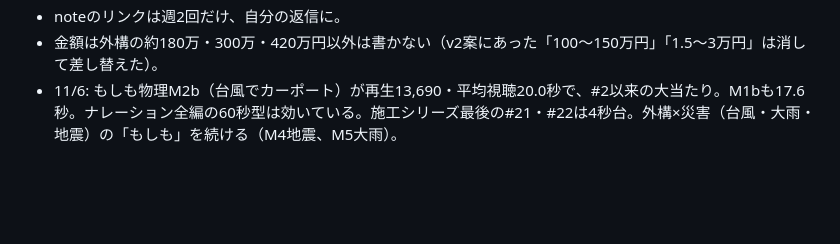
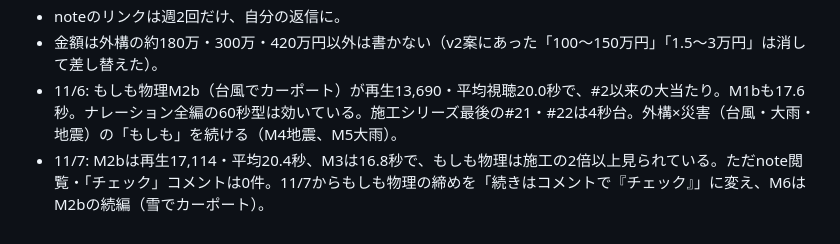
Before and after one commit to rikutonbo318-ctrl/TOWA, a Markdown page: instagram/REELS_RUNBOOK.md, the part around the change. GitHub-like rendering; blank space fills up the shorter version.

Commit message:
改善メモ 11/7
Co-Authored-By: Claude Opus 5.5 <noreply@anthropic.com>
Claude-Session: https://claude.ai/code/session_01Uv1x6NA99wRioowC1V4sry

```diff
--- a/instagram/REELS_RUNBOOK.md
+++ b/instagram/REELS_RUNBOOK.md
@@ -100,3 +100,4 @@ cd .. && sh make_reel.sh 03 1   # 書き出し→BGM→圧縮をまとめて（
 - noteのリンクは週2回だけ、自分の返信に。
 - 金額は外構の約180万・300万・420万円以外は書かない（v2案にあった「100〜150万円」「1.5〜3万円」は消して差し替えた）。
 - 11/6: もしも物理M2b（台風でカーポート）が再生13,690・平均視聴20.0秒で、#2以来の大当たり。M1bも17.6秒。ナレーション全編の60秒型は効いている。施工シリーズ最後の#21・#22は4秒台。外構×災害（台風・大雨・地震）の「もしも」を続ける（M4地震、M5大雨）。
+- 11/7: M2bは再生17,114・平均20.4秒、M3は16.8秒で、もしも物理は施工の2倍以上見られている。ただnote閲覧・「チェック」コメントは0件。11/7からもしも物理の締めを「続きはコメントで『チェック』」に変え、M6はM2bの続編（雪でカーポート）。
```
